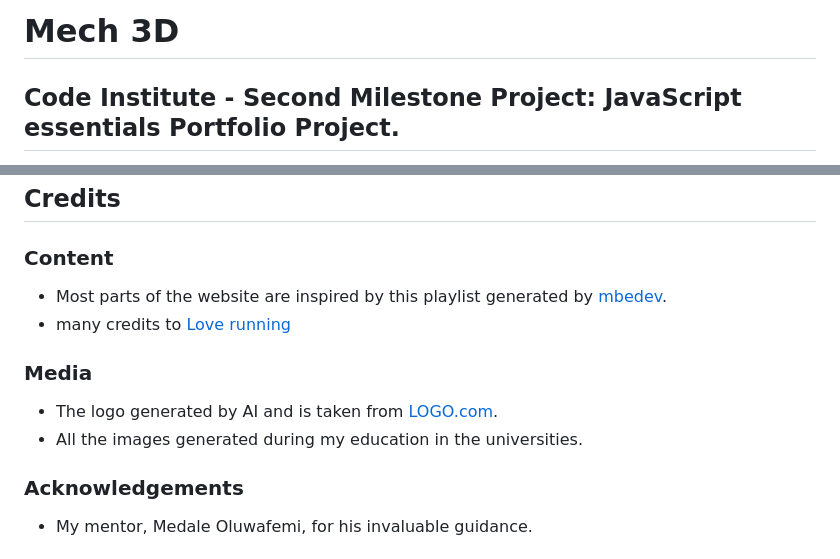
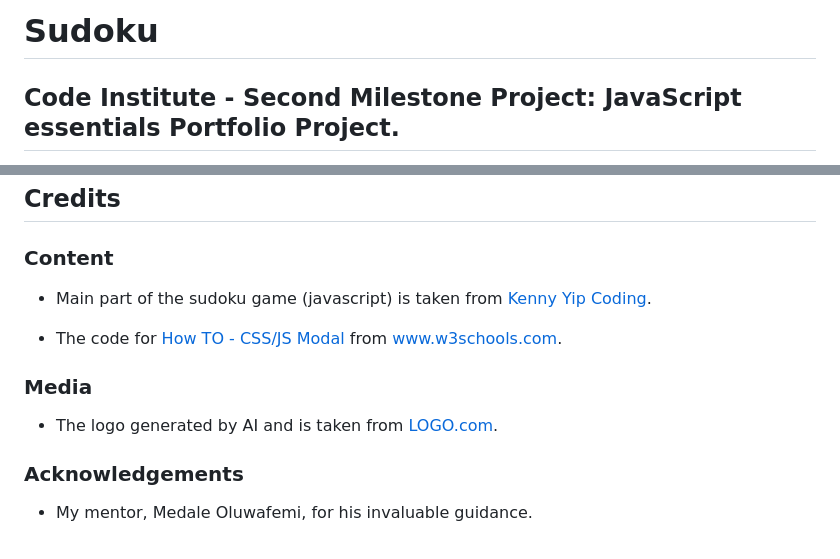
Before and after one commit to NKhaniDev/Sudoku, a Markdown page: README.md, 2 parts joined by grey strips. GitHub-like rendering.

```diff
--- a/README.md
+++ b/README.md
@@ -1,4 +1,4 @@
-# Mech 3D
+# Sudoku
 
 ## Code Institute - Second Milestone Project: JavaScript essentials Portfolio Project.
 
@@ -169,15 +168,12 @@ To deploy a site on GitHub Pages, start by going to the repository's settings, t
 
 ## Credits
 ### Content
-* Most parts of the website are inspired by this playlist generated by [mbedev](<https://www.youtube.com/watch?v=SwN0DzXfQ9Y&list=PLqyfANh4Bh-8dTeTn-NM9YjMaalkx9nRk>).
-* many credits to  [Love running](https://github.com/Code-Institute-Solutions/love-running-v3)
+* Main part of the sudoku game (javascript) is taken from [Kenny Yip Coding](<https://www.youtube.com/watch?v=S4uRtTb8U-U&t=286s>).
 
-
+* The code for [How TO - CSS/JS Modal](https://www.w3schools.com/howto/howto_css_modals.asp) from www.w3schools.com.
 
 ### Media
 * The logo generated by AI and is taken from [LOGO.com](https://logo.com/).
-* All the images generated during my education in the universities.
-
 
 ### Acknowledgements
 * My mentor, Medale Oluwafemi, for his invaluable guidance.
```
Also changed, not shown: other parts of README.md (+0 -1 lines).
